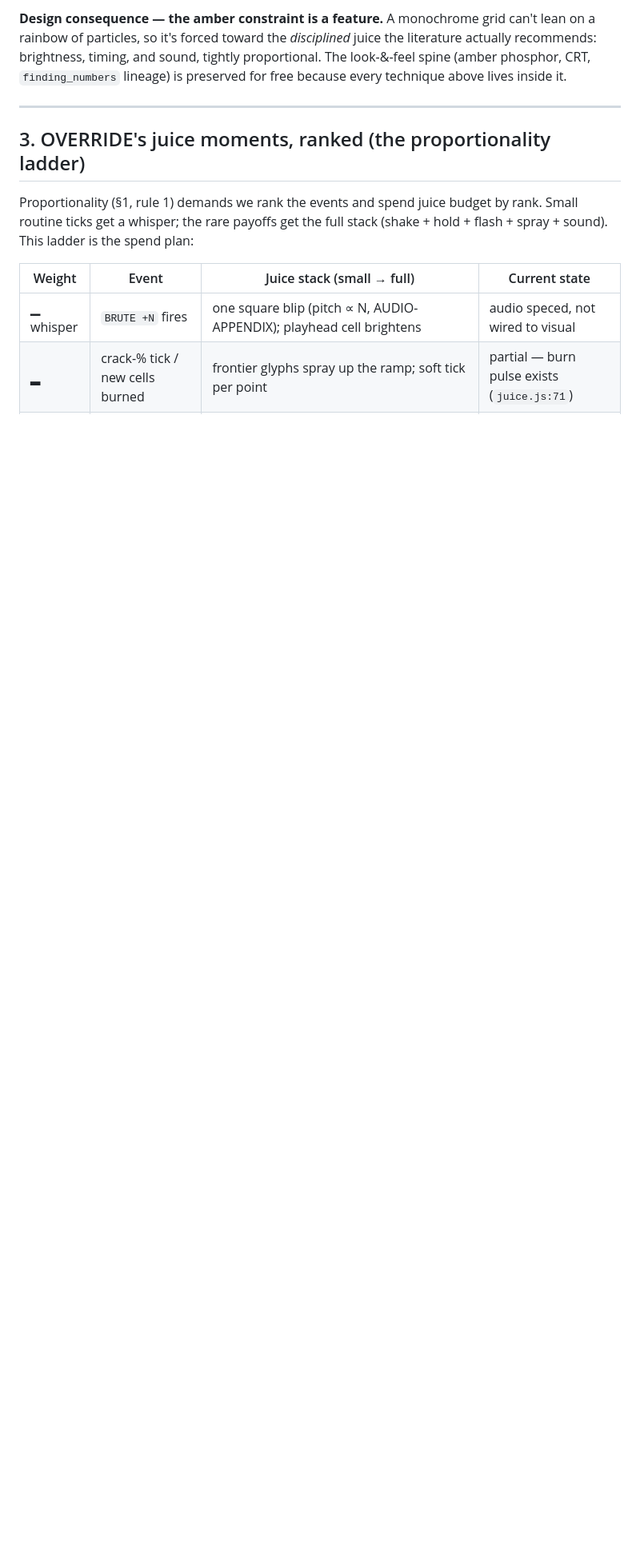
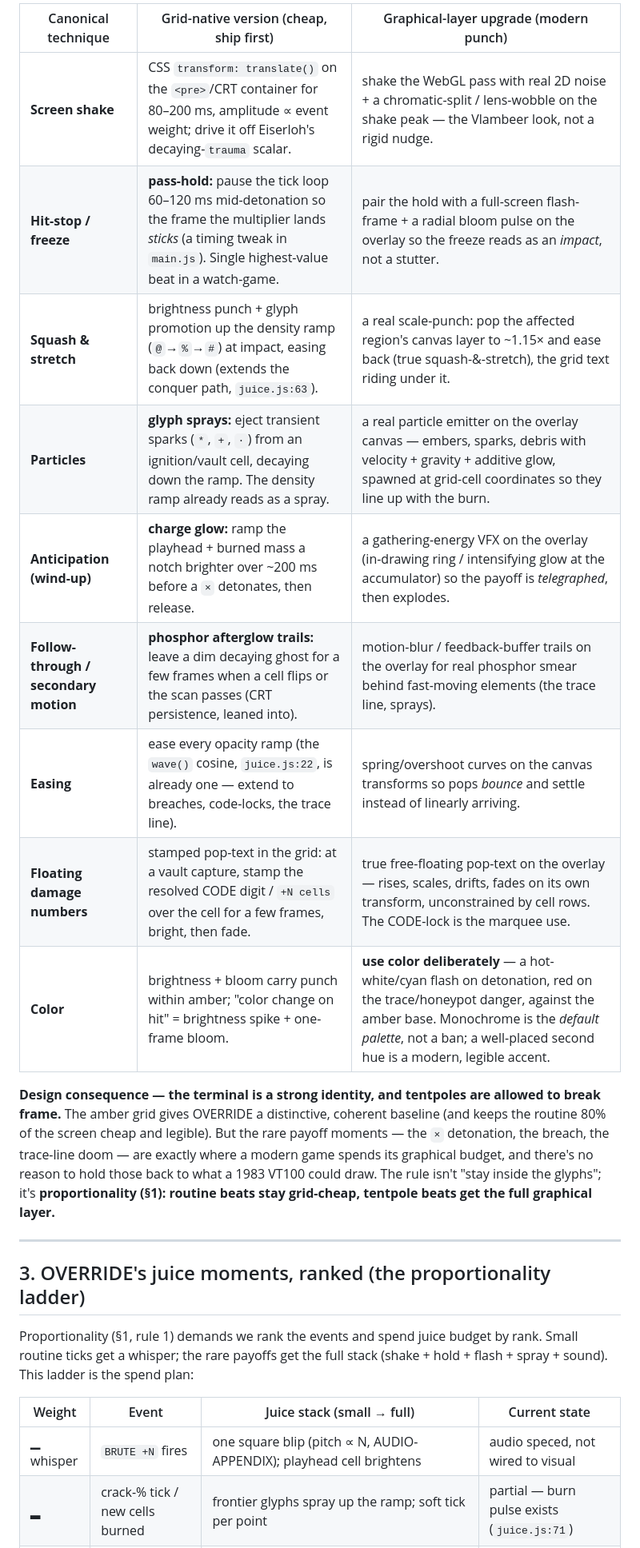
Before and after one commit to kleer001/override, a Markdown page: research/juice-model.md, the part around one of its changes. Shown at 80% size. Drawn GitHub-style; blank space fills up the shorter version.

```diff
--- a/research/juice-model.md
+++ b/research/juice-model.md
@@ -75,9 +78,24 @@ re-expressed in that vocabulary. This table is the core research result:
 
-**Design consequence — the amber constraint is a feature.** A monochrome grid
-can't lean on a rainbow of particles, so it's forced toward the *disciplined*
-juice the literature actually recommends: brightness, timing, and sound, tightly
-proportional. The look-&-feel spine (amber phosphor, CRT, `finding_numbers`
-lineage) is preserved for free because every technique above lives inside it.
+| Canonical technique | Grid-native version (cheap, ship first) | Graphical-layer upgrade (modern punch) |
+|---------------------|------------------------------------------|-----------------------------------------|
+| **Screen shake** | CSS `transform: translate()` on the `<pre>`/CRT container for 80–200 ms, amplitude ∝ event weight; drive it off Eiserloh's decaying-`trauma` scalar. | shake the WebGL pass with real 2D noise + a chromatic-split / lens-wobble on the shake peak — the Vlambeer look, not a rigid nudge. |
+| **Hit-stop / freeze** | **pass-hold:** pause the tick loop 60–120 ms mid-detonation so the frame the multiplier lands *sticks* (a timing tweak in `main.js`). Single highest-value beat in a watch-game. | pair the hold with a full-screen flash-frame + a radial bloom pulse on the overlay so the freeze reads as an *impact*, not a stutter. |
+| **Squash & stretch** | brightness punch + glyph promotion up the density ramp (`@`→`%`→`#`) at impact, easing back down (extends the conquer path, `juice.js:63`). | a real scale-punch: pop the affected region's canvas layer to ~1.15× and ease back (true squash-&-stretch), the grid text riding under it. |
+| **Particles** | **glyph sprays:** eject transient sparks (`*`, `+`, `·`) from an ignition/vault cell, decaying down the ramp. The density ramp already reads as a spray. | a real particle emitter on the overlay canvas — embers, sparks, debris with velocity + gravity + additive glow, spawned at grid-cell coordinates so they line up with the burn. |
+| **Anticipation (wind-up)** | **charge glow:** ramp the playhead + burned mass a notch brighter over ~200 ms before a `×` detonates, then release. | a gathering-energy VFX on the overlay (in-drawing ring / intensifying glow at the accumulator) so the payoff is *telegraphed*, then explodes. |
+| **Follow-through / secondary motion** | **phosphor afterglow trails:** leave a dim decaying ghost for a few frames when a cell flips or the scan passes (CRT persistence, leaned into). | motion-blur / feedback-buffer trails on the overlay for real phosphor smear behind fast-moving elements (the trace line, sprays). |
+| **Easing** | ease every opacity ramp (the `wave()` cosine, `juice.js:22`, is already one — extend to breaches, code-locks, the trace line). | spring/overshoot curves on the canvas transforms so pops *bounce* and settle instead of linearly arriving. |
+| **Floating damage numbers** | stamped pop-text in the grid: at a vault capture, stamp the resolved CODE digit / `+N cells` over the cell for a few frames, bright, then fade. | true free-floating pop-text on the overlay — rises, scales, drifts, fades on its own transform, unconstrained by cell rows. The CODE-lock is the marquee use. |
+| **Color** | brightness + bloom carry punch within amber; "color change on hit" = brightness spike + one-frame bloom. | **use color deliberately** — a hot-white/cyan flash on detonation, red on the trace/honeypot danger, against the amber base. Monochrome is the *default palette*, not a ban; a well-placed second hue is a modern, legible accent. |
+
+**Design consequence — the terminal is a strong identity, and tentpoles are
+allowed to break frame.** The amber grid gives OVERRIDE a distinctive, coherent
+baseline (and keeps the routine 80% of the screen cheap and legible). But the rare
+payoff moments — the `×` detonation, the breach, the trace-line doom — are exactly
+where a modern game spends its graphical budget, and there's no reason to hold
+those back to what a 1983 VT100 could draw. The rule isn't "stay inside the
+glyphs"; it's **proportionality (§1): routine beats stay grid-cheap, tentpole
+beats get the full graphical layer.**
 
 ---
 
```
Also changed, not shown: other parts of research/juice-model.md (+44 -24 lines), GAME-SHEET.md (+4 -1 lines), SPEC-SHEET.md (+7 -0 lines).
